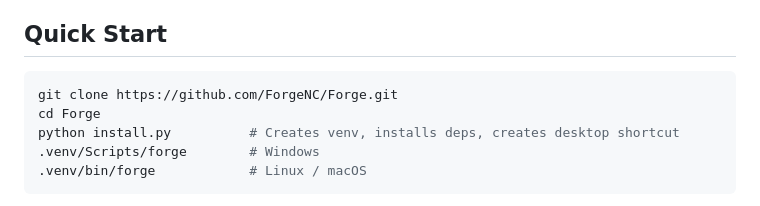
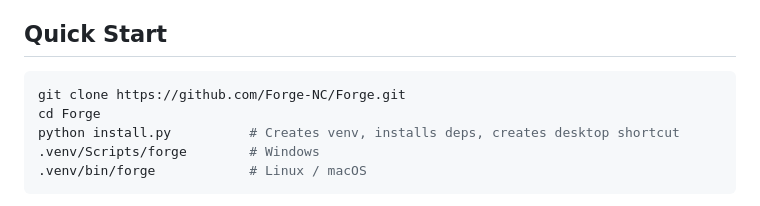
Before and after one commit to Forge-NC/Forge, a Markdown page: README.md, the part around the change. GitHub-like rendering.

Commit message:
fix: correct org name to Forge-NC in clone URL
Co-Authored-By: Claude Opus 4.6 <noreply@anthropic.com>

````diff
--- a/README.md
+++ b/README.md
@@ -117,7 +117,7 @@ All threats logged with severity and full forensic context. The Crucible™ scan
 ## Quick Start
 
 ```bash
-git clone https://github.com/ForgeNC/Forge.git
+git clone https://github.com/Forge-NC/Forge.git
 cd Forge
 python install.py          # Creates venv, installs deps, creates desktop shortcut
 .venv/Scripts/forge        # Windows
````
